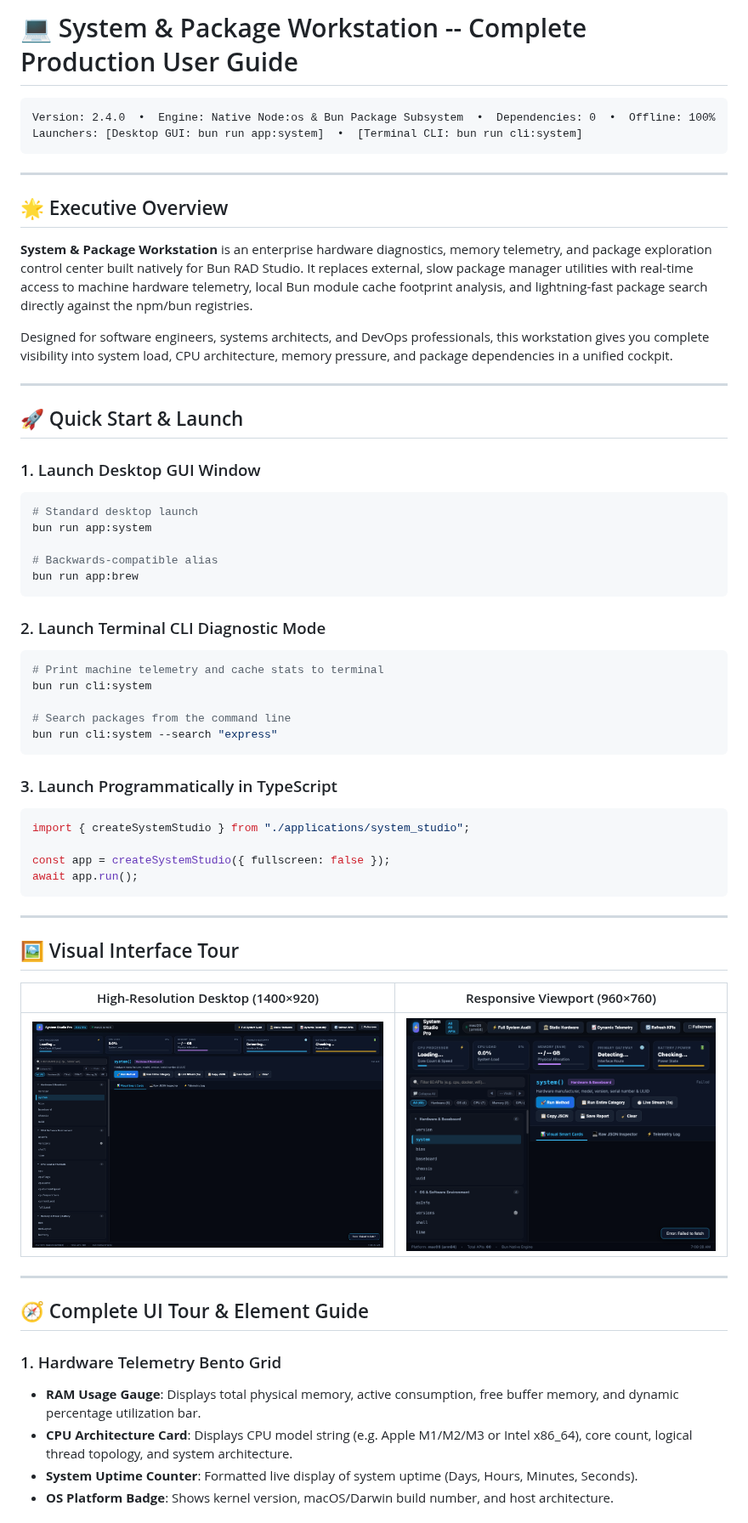
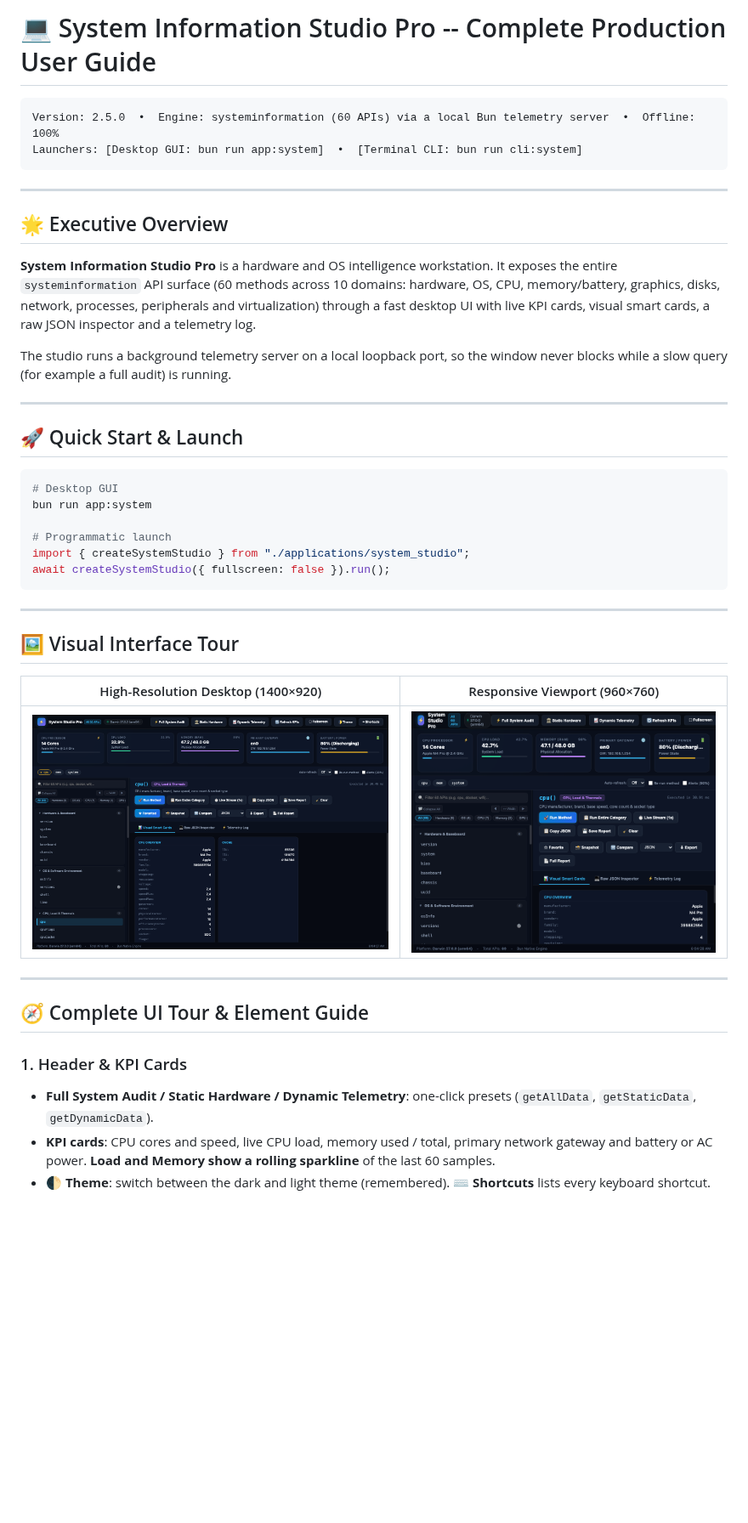
Before and after one commit to codecaine-zz/bun_rad_studio, a Markdown page: docs/userguides/02_system_package_studio.md, the part around one of its changes. Shown at 85% size. Rendered like a GitHub page; pictures changed too: screenshots/apps/system_studio_desktop.png, screenshots/apps/system_studio_responsive.png; blank space fills up the shorter version.

````diff
--- a/docs/userguides/02_system_package_studio.md
+++ b/docs/userguides/02_system_package_studio.md
@@ -1,45 +1,28 @@
-# 💻 System & Package Workstation -- Complete Production User Guide
+# 💻 System Information Studio Pro -- Complete Production User Guide
 
 ```
-Version: 2.4.0  •  Engine: Native Node:os & Bun Package Subsystem  •  Dependencies: 0  •  Offline: 100%
+Version: 2.5.0  •  Engine: systeminformation (60 APIs) via a local Bun telemetry server  •  Offline: 100%
 Launchers: [Desktop GUI: bun run app:system]  •  [Terminal CLI: bun run cli:system]
 ```
 
 ---
 
 ## 🌟 Executive Overview
-**System & Package Workstation** is an enterprise hardware diagnostics, memory telemetry, and package exploration control center built natively for Bun RAD Studio. It replaces external, slow package manager utilities with real-time access to machine hardware telemetry, local Bun module cache footprint analysis, and lightning-fast package search directly against the npm/bun registries.
+**System Information Studio Pro** is a hardware and OS intelligence workstation. It exposes the entire `systeminformation` API surface (60 methods across 10 domains: hardware, OS, CPU, memory/battery, graphics, disks, network, processes, peripherals and virtualization) through a fast desktop UI with live KPI cards, visual smart cards, a raw JSON inspector and a telemetry log.
 
-Designed for software engineers, systems architects, and DevOps professionals, this workstation gives you complete visibility into system load, CPU architecture, memory pressure, and package dependencies in a unified cockpit.
+The studio runs a background telemetry server on a local loopback port, so the window never blocks while a slow query (for example a full audit) is running.
 
 ---
 
 ## 🚀 Quick Start & Launch
 
-### 1. Launch Desktop GUI Window
 ```bash
-# Standard desktop launch
+# Desktop GUI
 bun run app:system
 
-# Backwards-compatible alias
-bun run app:brew
-```
-
-### 2. Launch Terminal CLI Diagnostic Mode
-```bash
-# Print machine telemetry and cache stats to terminal
-bun run cli:system
-
-# Search packages from the command line
-bun run cli:system --search "express"
-```
-
-### 3. Launch Programmatically in TypeScript
-```typescript
+# Programmatic launch
 import { createSystemStudio } from "./applications/system_studio";
-
-const app = createSystemStudio({ fullscreen: false });
-await app.run();
+await createSystemStudio({ fullscreen: false }).run();
 ```
 
 ---
@@ -54,9 +37,8 @@ await app.run();
 
 ## 🧭 Complete UI Tour & Element Guide
 
-### 1. Hardware Telemetry Bento Grid
-- **RAM Usage Gauge**: Displays total physical memory, active consumption, free buffer memory, and dynamic percentage utilization bar.
-- **CPU Architecture Card**: Displays CPU model string (e.g. Apple M1/M2/M3 or Intel x86_64), core count, logical thread topology, and system architecture.
-- **System Uptime Counter**: Formatted live display of system uptime (Days, Hours, Minutes, Seconds).
-- **OS Platform Badge**: Shows kernel version, macOS/Darwin build number, and host architecture.
+### 1. Header & KPI Cards
+- **Full System Audit / Static Hardware / Dynamic Telemetry**: one-click presets (`getAllData`, `getStaticData`, `getDynamicData`).
+- **KPI cards**: CPU cores and speed, live CPU load, memory used / total, primary network gateway and battery or AC power. **Load and Memory show a rolling sparkline** of the last 60 samples.
+- **🌓 Theme**: switch between the dark and light theme (remembered). **⌨ Shortcuts** lists every keyboard shortcut.
 
````
Also changed, not shown: other parts of docs/userguides/02_system_package_studio.md (+49 -33 lines), docs/userguides/README.md (+1 -1 lines), 7 other files.
